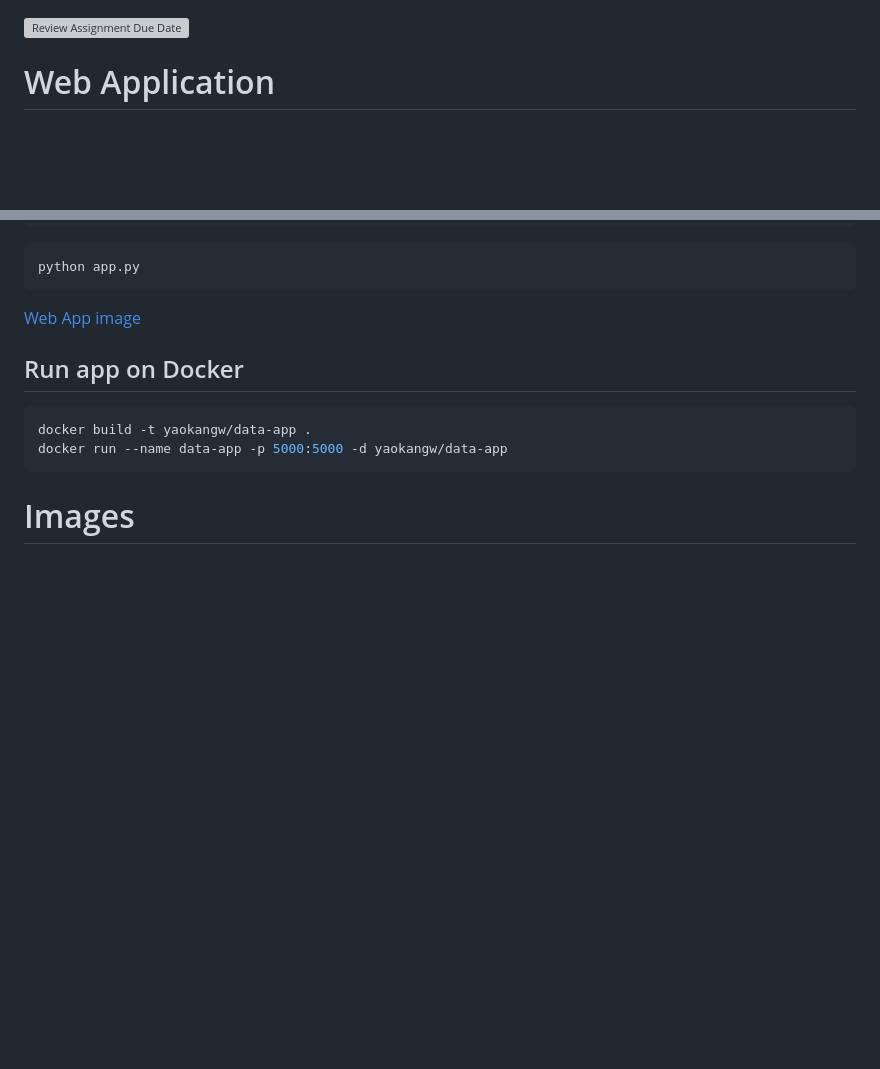
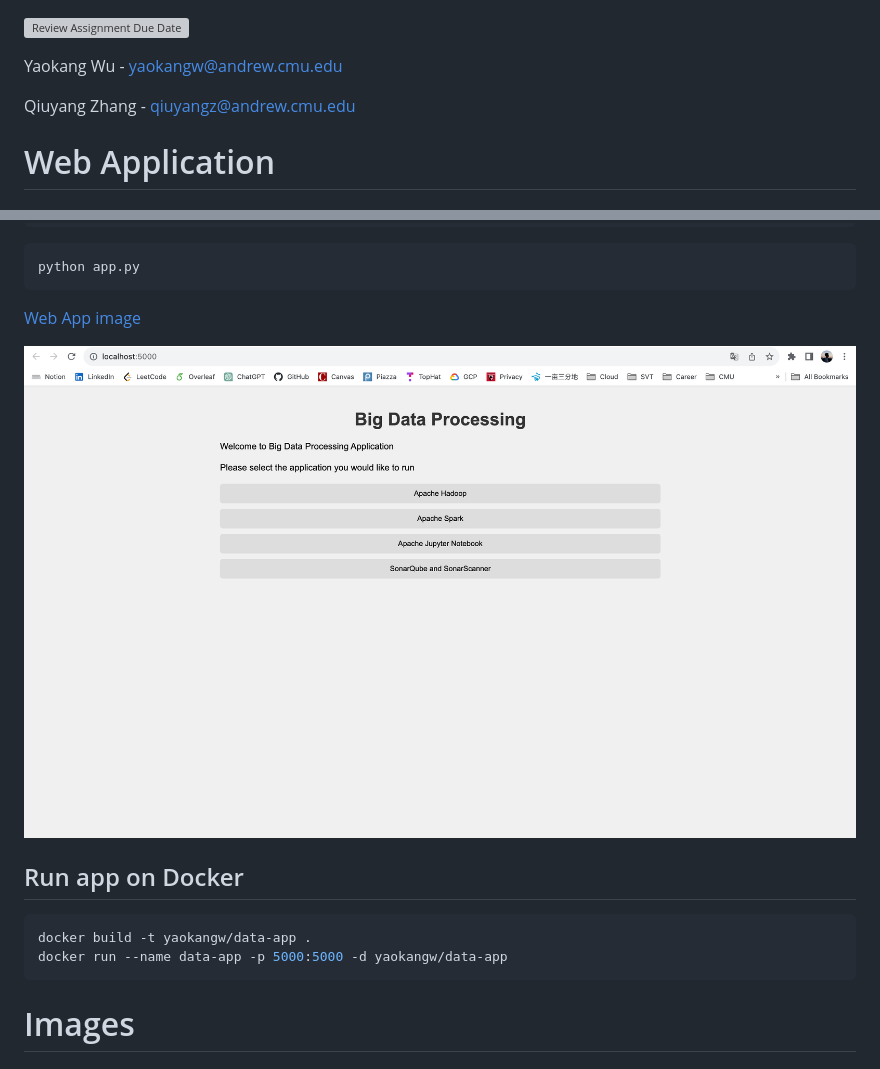
Before and after one commit to CharlieZhang1999/Microservice-based-Big-Data-Processing-Toolbox, a Markdown page: README.md, 2 parts joined by grey strips. Rendered like a GitHub page; pictures changed too: imgs/webapp.jpg (added); blank space fills up the shorter version; grey boxes are pictures that could not be loaded.

Commit message:
Add names and web app screenshot

````diff
--- a/README.md
+++ b/README.md
@@ -1,5 +1,9 @@
 [![Review Assignment Due Date](https://classroom.github.com/assets/deadline-readme-button-24ddc0f5d75046c5622901739e7c5dd533143b0c8e959d652212380cedb1ea36.svg)](https://classroom.github.com/a/gmvPxYB2)
 
+
+Yaokang Wu - yaokangw@andrew.cmu.edu
+
+Qiuyang Zhang - qiuyangz@andrew.cmu.edu
 
 # Web Application
 
@@ -17,6 +21,8 @@ python app.py
 ```
 
 [Web App image](https://hub.docker.com/r/yaokangw/data-app)
+
+![Web App Screenshot](imgs/webapp.jpg)
 
 ## Run app on Docker
 
````
